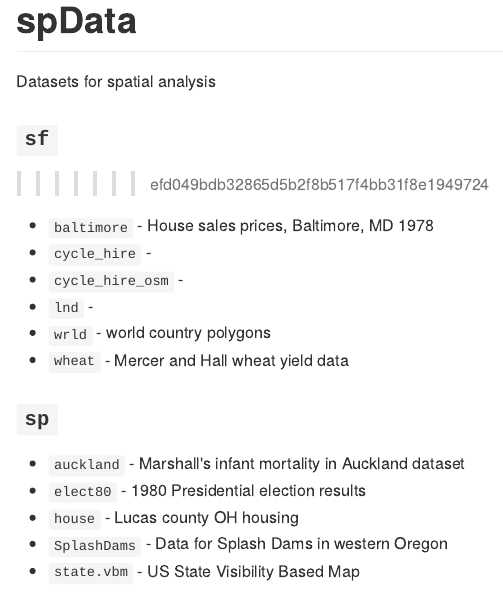
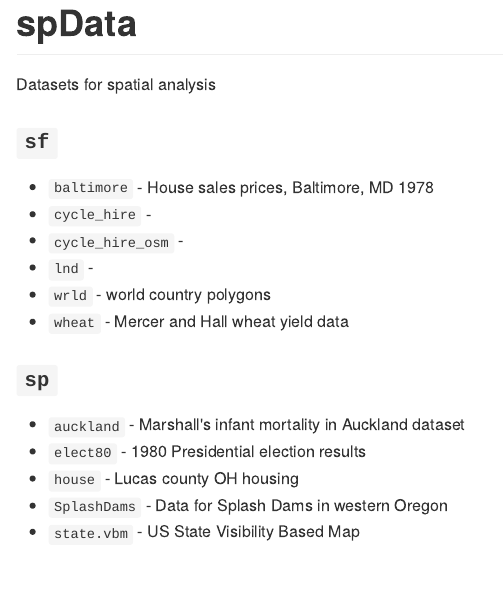
Before and after one commit to Nowosad/spData, an R Markdown document (README.Rmd): the page in a window 1100 px wide, from its top. The pictures show the output file README.md that the author committed with the source, drawn offline in the style of GitHub; badge pictures from the web are left out.

Commit message:
readme clean

```diff
--- a/README.Rmd
+++ b/README.Rmd
@@ -22,7 +22,6 @@ knitr::opts_chunk$set(
 Datasets for spatial analysis
 
 ### `sf`
->>>>>>> efd049bdb32865d5b2f8b517f4bb31f8e1949724
 
 - `baltimore` - House sales prices, Baltimore, MD 1978
 - `cycle_hire` -
```
Also changed, not shown: README.md.
